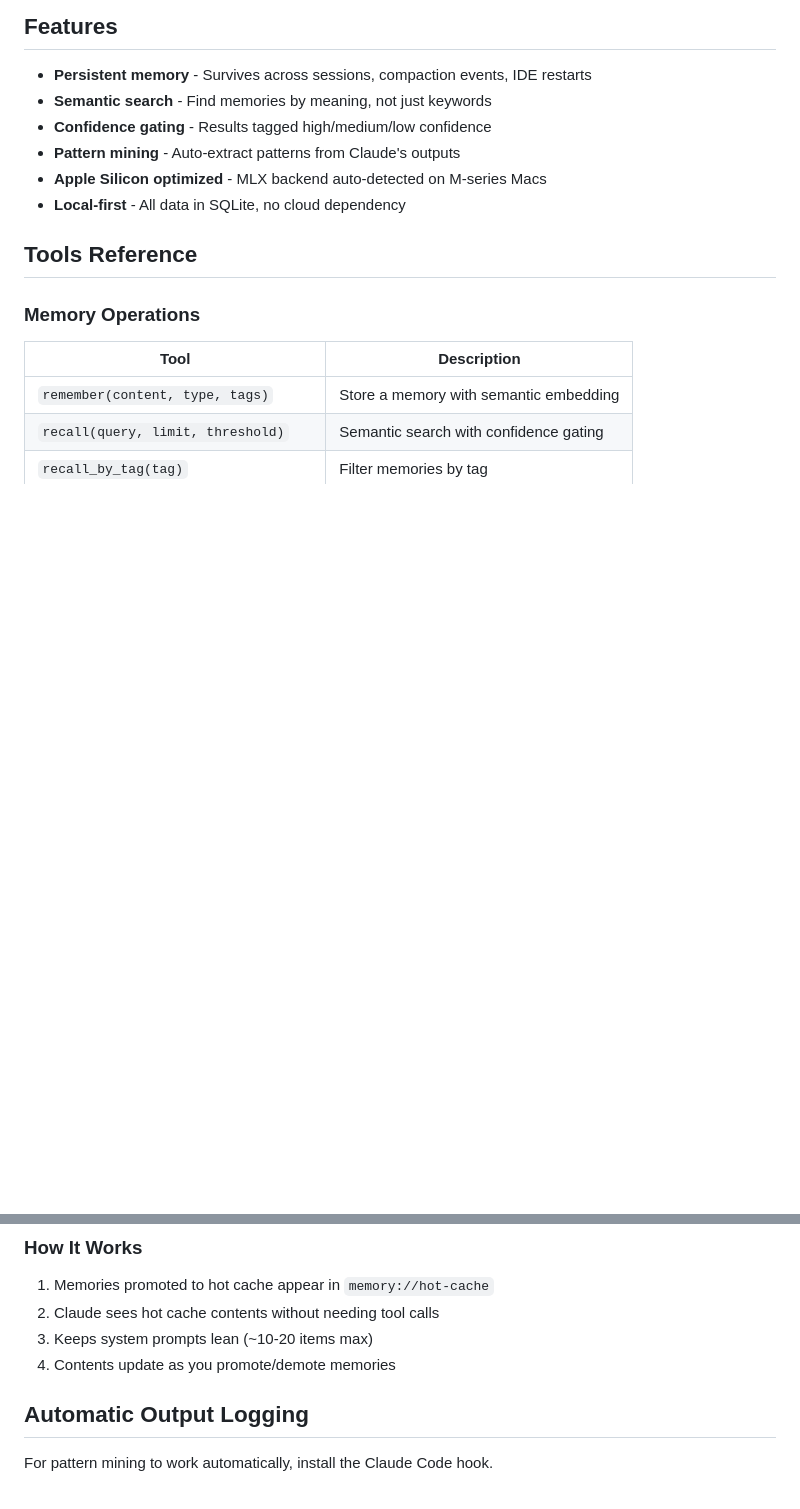
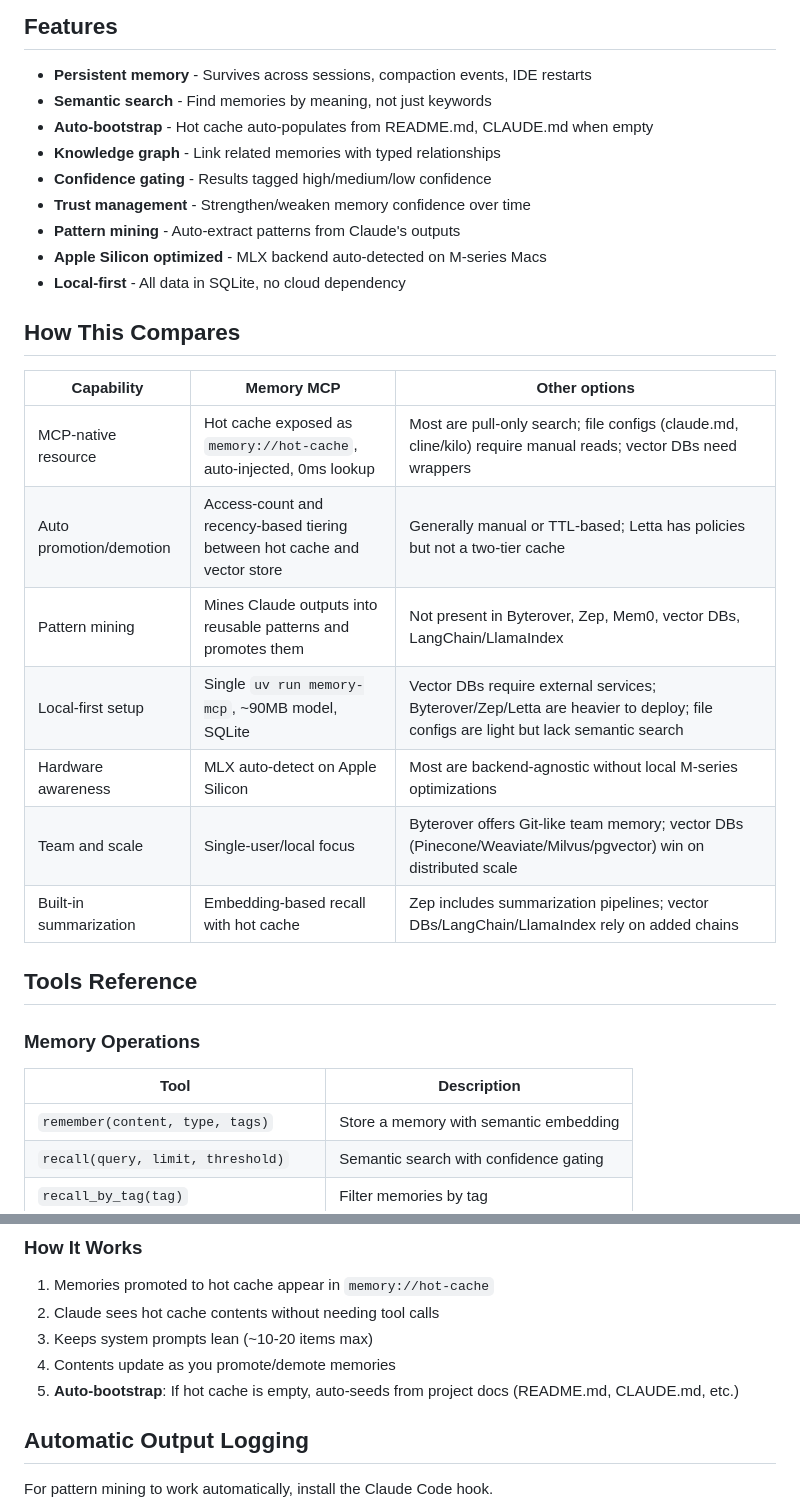
Before and after one commit to michael-denyer/memory-mcp, a Markdown page: README.md, 2 parts joined by grey strips. Rendered like a GitHub page; blank space fills up the shorter version.

```diff
--- a/README.md
+++ b/README.md
@@ -80,10 +89,25 @@ Memories automatically promote to hot cache after 3 accesses (configurable). Sta
 
 - **Persistent memory** - Survives across sessions, compaction events, IDE restarts
 - **Semantic search** - Find memories by meaning, not just keywords
+- **Auto-bootstrap** - Hot cache auto-populates from README.md, CLAUDE.md when empty
+- **Knowledge graph** - Link related memories with typed relationships
 - **Confidence gating** - Results tagged high/medium/low confidence
+- **Trust management** - Strengthen/weaken memory confidence over time
 - **Pattern mining** - Auto-extract patterns from Claude's outputs
 - **Apple Silicon optimized** - MLX backend auto-detected on M-series Macs
 - **Local-first** - All data in SQLite, no cloud dependency
+
+## How This Compares
+
+| Capability | Memory MCP | Other options |
+|------------|------------|---------------|
+| MCP-native resource | Hot cache exposed as `memory://hot-cache`, auto-injected, 0ms lookup | Most are pull-only search; file configs (claude.md, cline/kilo) require manual reads; vector DBs need wrappers |
+| Auto promotion/demotion | Access-count and recency-based tiering between hot cache and vector store | Generally manual or TTL-based; Letta has policies but not a two-tier cache |
+| Pattern mining | Mines Claude outputs into reusable patterns and promotes them | Not present in Byterover, Zep, Mem0, vector DBs, LangChain/LlamaIndex |
+| Local-first setup | Single `uv run memory-mcp`, ~90MB model, SQLite | Vector DBs require external services; Byterover/Zep/Letta are heavier to deploy; file configs are light but lack semantic search |
+| Hardware awareness | MLX auto-detect on Apple Silicon | Most are backend-agnostic without local M-series optimizations |
+| Team and scale | Single-user/local focus | Byterover offers Git-like team memory; vector DBs (Pinecone/Weaviate/Milvus/pgvector) win on distributed scale |
+| Built-in summarization | Embedding-based recall with hot cache | Zep includes summarization pipelines; vector DBs/LangChain/LlamaIndex rely on added chains |
 
 ## Tools Reference
 
@@ -184,6 +235,7 @@ Add the MCP server to your settings (see Quick Start). The hot cache resource is
 2. Claude sees hot cache contents without needing tool calls
 3. Keeps system prompts lean (~10-20 items max)
 4. Contents update as you promote/demote memories
+5. **Auto-bootstrap**: If hot cache is empty, auto-seeds from project docs (README.md, CLAUDE.md, etc.)
 
 ## Automatic Output Logging
 
```
Also changed, not shown: other parts of README.md (+45 -0 lines).
